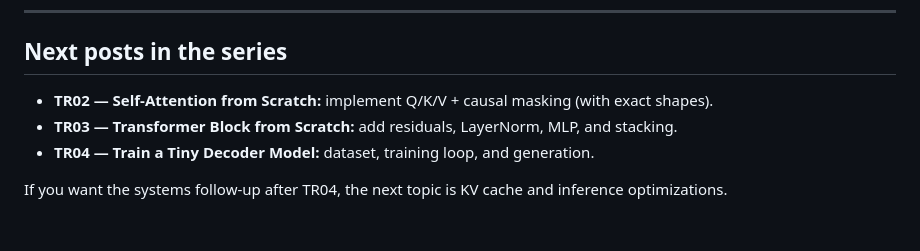
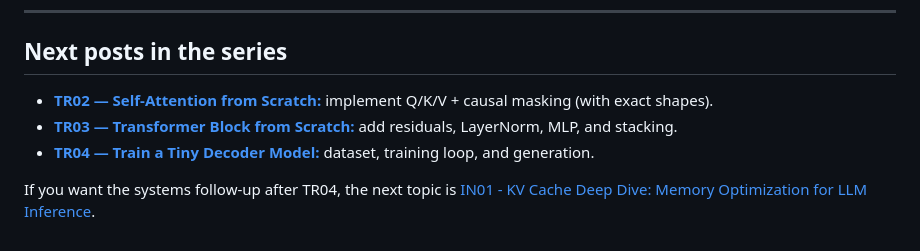
Before and after one commit to snowch/snowch.github.io, a Markdown page: ai-eng/transformer/TR01_transformers_tokens_to_next_token.md, the part around the change. GitHub-like rendering.

```diff
--- a/ai-eng/transformer/TR01_transformers_tokens_to_next_token.md
+++ b/ai-eng/transformer/TR01_transformers_tokens_to_next_token.md
@@ -295,8 +295,8 @@ Two key anchors:
 
 ## Next posts in the series
 
-- **TR02 — Self-Attention from Scratch:** implement Q/K/V + causal masking (with exact shapes).
-- **TR03 — Transformer Block from Scratch:** add residuals, LayerNorm, MLP, and stacking.
-- **TR04 — Train a Tiny Decoder Model:** dataset, training loop, and generation.
+- [**TR02 — Self-Attention from Scratch:**](./tr02-self-attention-from-scratch) implement Q/K/V + causal masking (with exact shapes).
+- [**TR03 — Transformer Block from Scratch:**](./tr03-transformer-block-from-scratch) add residuals, LayerNorm, MLP, and stacking.
+- [**TR04 — Train a Tiny Decoder Model:**](./tr04-train-tiny-decoder-model) dataset, training loop, and generation.
 
-If you want the systems follow-up after TR04, the next topic is KV cache and inference optimizations.
+If you want the systems follow-up after TR04, the next topic is [IN01 - KV Cache Deep Dive: Memory Optimization for LLM Inference](./kv-cache-deep-dive).
```
